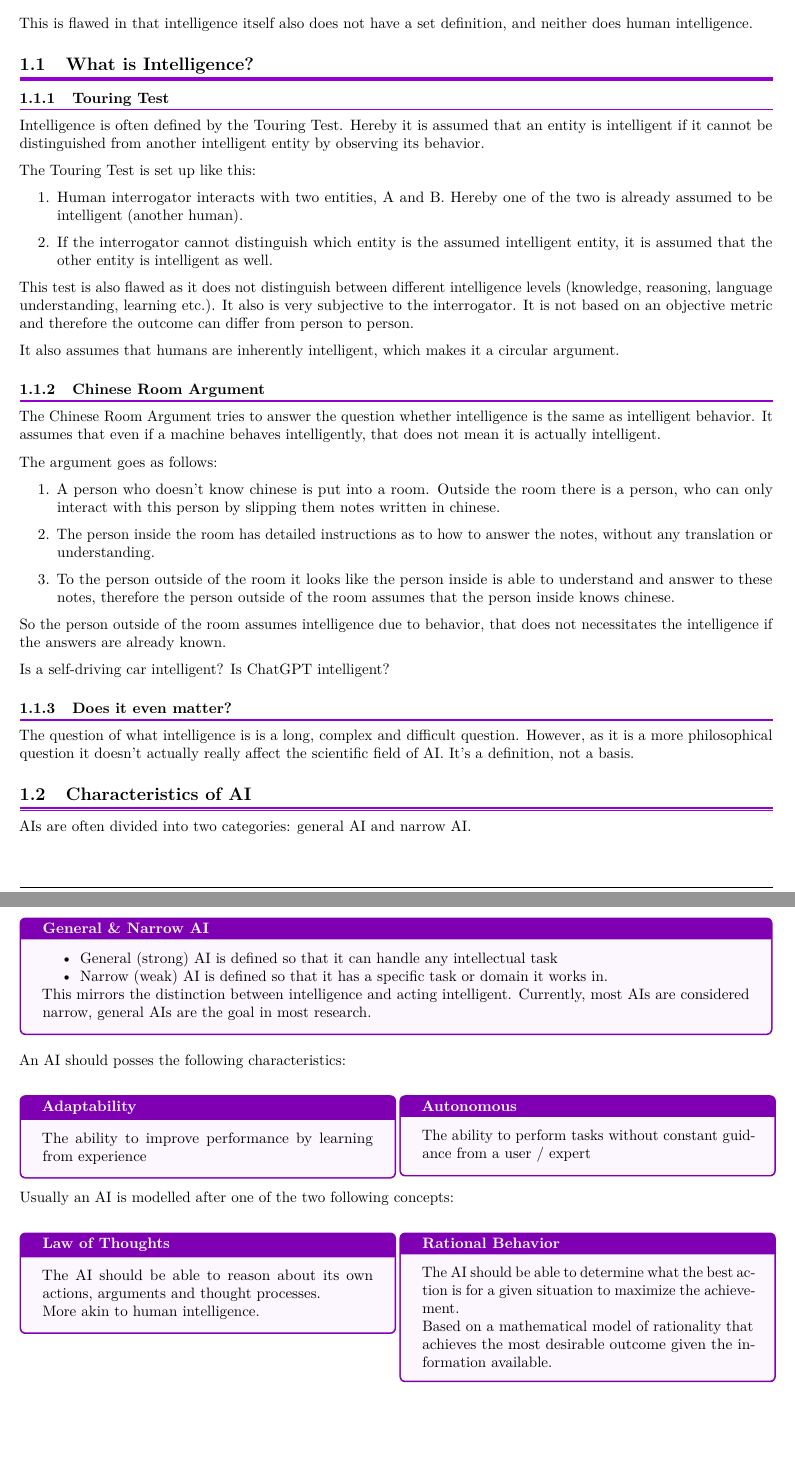
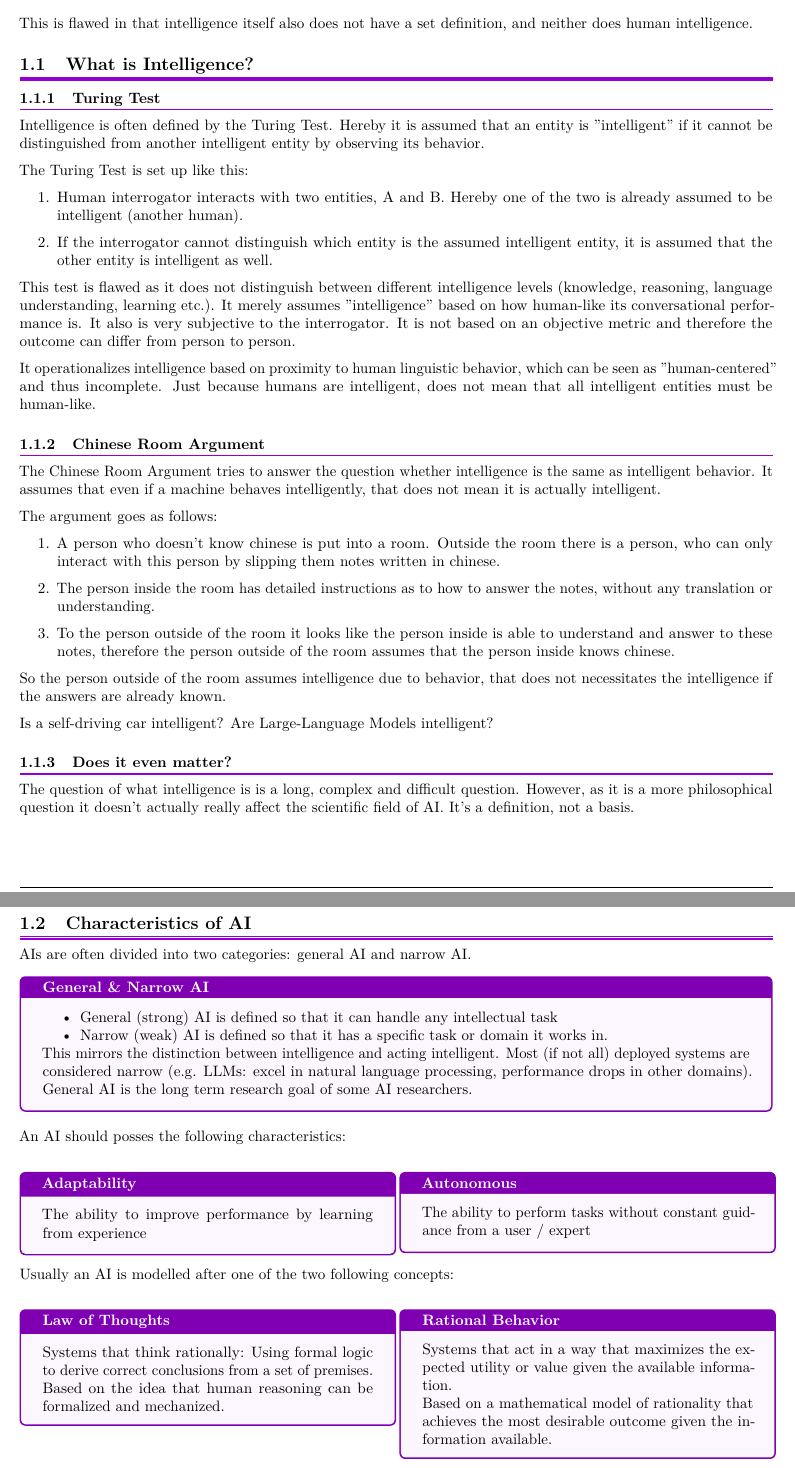
Before and after one commit to moricetamol/EiKISummary, a LaTeX document (EiKI_Summary.tex, which reads Sections/01_What_Is_AI.tex): two parts of pages 3 and 4 of 69, joined at a grey line, cut so that both start at the same text, the shorter picture padded with empty space. Compiled offline with pdfLaTeX.

Commit message:
Fix typos and clarify some points

```diff
--- a/Sections/01_What_Is_AI.tex
+++ b/Sections/01_What_Is_AI.tex
@@ -20,20 +20,20 @@ The most common definition is:
 This is flawed in that intelligence itself also does not have a set definition, and neither does human intelligence.
 
 \subsection{What is Intelligence?}
-\subsubsection{Touring Test}
-Intelligence is often defined by the Touring Test.
-Hereby it is assumed that an entity is intelligent if it cannot be distinguished from another intelligent entity by observing its behavior.
+\subsubsection{Turing Test}
+Intelligence is often defined by the Turing Test.
+Hereby it is assumed that an entity is "intelligent" if it cannot be distinguished from another intelligent entity by observing its behavior.
 
-The Touring Test is set up like this:
+The Turing Test is set up like this:
 
 \begin{enumerate}
     \item Human interrogator interacts with two entities, A and B. Hereby one of the two is already assumed to be intelligent (another human).
     \item If the interrogator cannot distinguish which entity is the assumed intelligent entity, it is assumed that the other entity is intelligent as well.
 \end{enumerate}
 
-This test is also flawed as it does not distinguish between different intelligence levels (knowledge, reasoning, language understanding, learning etc.). It also is very subjective to the interrogator. It is not based on an objective metric and therefore the outcome can differ from person to person.
+This test is flawed as it does not distinguish between different intelligence levels (knowledge, reasoning, language understanding, learning etc.). It merely assumes "intelligence" based on how human-like its conversational performance is. It also is very subjective to the interrogator. It is not based on an objective metric and therefore the outcome can differ from person to person.
 
-It also assumes that humans are inherently intelligent, which makes it a circular argument.
+It operationalizes intelligence based on proximity to human linguistic behavior, which can be seen as "human-centered" and thus incomplete. Just because humans are intelligent, does not mean that all intelligent entities must be human-like.
 
 \subsubsection{Chinese Room Argument}
 The Chinese Room Argument tries to answer the question whether intelligence is the same as intelligent behavior. It assumes that even if a machine behaves intelligently, that does not mean it is actually intelligent.
@@ -47,7 +47,7 @@ The argument goes as follows:
 
 So the person outside of the room assumes intelligence due to behavior, that does not necessitates the intelligence if the answers are already known.
 
-Is a self-driving car intelligent? Is ChatGPT intelligent?
+Is a self-driving car intelligent? Are Large-Language Models intelligent?
 
 \subsubsection{Does it even matter?}
 The question of what intelligence is is a long, complex and difficult question. However, as it is a more philosophical question it doesn't actually really affect the scientific field of AI. It's a definition, not a basis.
@@ -63,7 +63,7 @@ AIs are often divided into two categories: general AI and narrow AI.
         \item Narrow (weak) AI is defined so that it has a specific task or domain it works in.
     \end{itemize}
     This mirrors the distinction between intelligence and acting intelligent.
-    Currently, most AIs are considered narrow, general AIs are the goal in most research.
+    Most (if not all) deployed systems are considered narrow (e.g. LLMs: excel in natural language processing, performance drops in other domains). General AI is the long term research goal of some AI researchers.
 \end{defbox}
 
 An AI should posses the following characteristics:
@@ -92,8 +92,8 @@ Usually an AI is modelled after one of the two following concepts:
     \centering
     \begin{defbox}
         [Law of Thoughts]
-        The AI should be able to reason about its own actions, arguments and thought processes.\\
-        More akin to human intelligence.
+        Systems that think rationally: Using formal logic to derive correct conclusions from a set of premises.\\
+        Based on the idea that human reasoning can be formalized and mechanized.
     \end{defbox}
 \end{minipage}
 \begin{minipage}
@@ -101,7 +101,7 @@ Usually an AI is modelled after one of the two following concepts:
     \centering
     \begin{defbox}
         [Rational Behavior]
-        The AI should be able to determine what the best action is for a given situation to maximize the achievement.\\
+        Systems that act in a way that maximizes the expected utility or value given the available information.\\
         Based on a mathematical model of rationality that achieves the most desirable outcome given the information available.
     \end{defbox}
 \end{minipage}
```
Also changed, not shown: Sections/01_What_Is_AI.tex (3 more changed lines).
